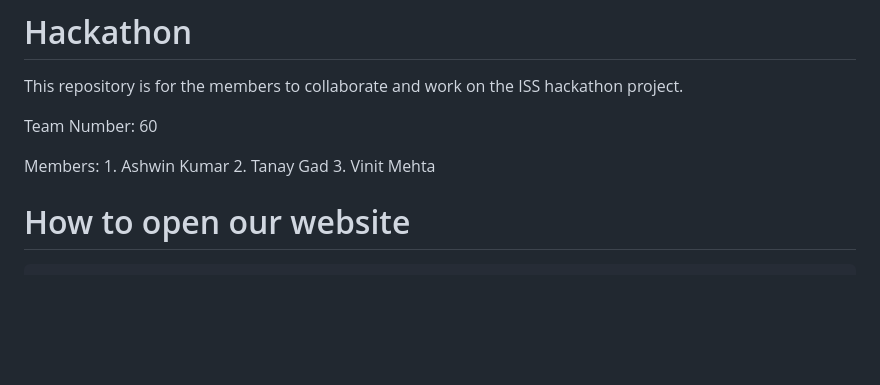
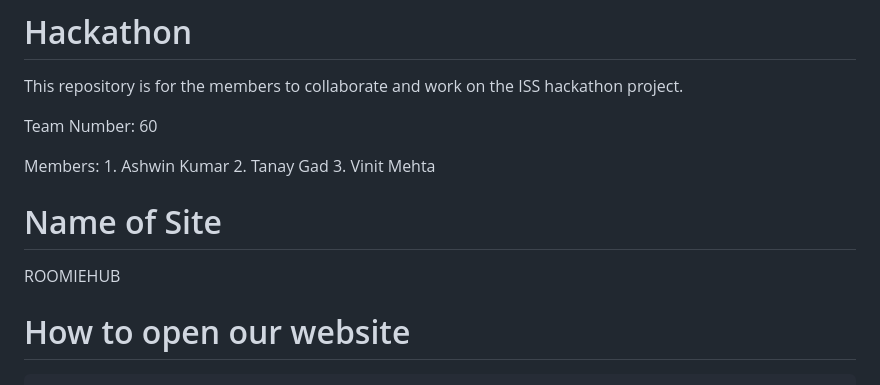
Before and after one commit to Vinit2244/Roomie-Hub, a Markdown page: README.md, the part around the change. Drawn GitHub-style; blank space fills up the shorter version.

```diff
--- a/README.md
+++ b/README.md
@@ -7,7 +7,8 @@ Members:
     1. Ashwin Kumar
     2. Tanay Gad
     3. Vinit Mehta
-
+# Name of Site
+ROOMIEHUB
 # How to open our website
     -> Run the app.py python file in src folder
 
```
